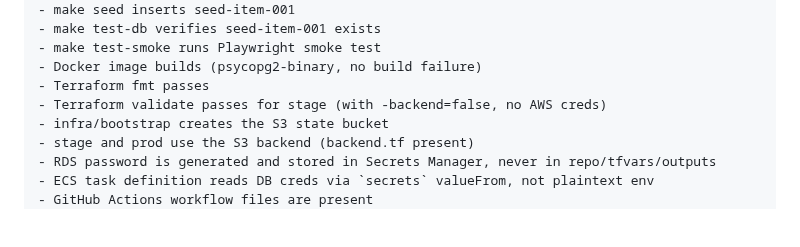
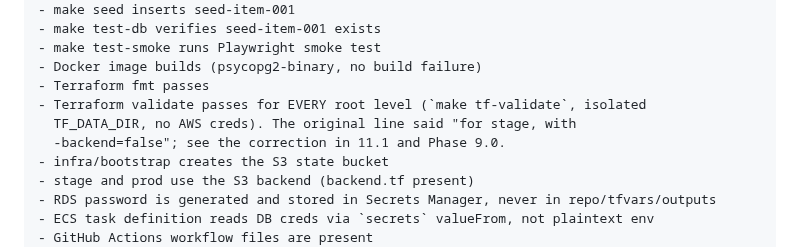
Before and after one commit to UVE-QA/aws-devops-sdet-demo, a Markdown page: docs/project-prompt.md, the part around one of its changes. Drawn GitHub-style; blank space fills up the shorter version.

```diff
--- a/docs/project-prompt.md
+++ b/docs/project-prompt.md
@@ -2151,7 +2147,9 @@ The generated repository must satisfy:
 - make test-smoke runs Playwright smoke test
 - Docker image builds (psycopg2-binary, no build failure)
 - Terraform fmt passes
-- Terraform validate passes for stage (with -backend=false, no AWS creds)
+- Terraform validate passes for EVERY root level (`make tf-validate`, isolated
+  TF_DATA_DIR, no AWS creds). The original line said "for stage, with
+  -backend=false"; see the correction in 11.1 and Phase 9.0.
 - infra/bootstrap creates the S3 state bucket
 - stage and prod use the S3 backend (backend.tf present)
 - RDS password is generated and stored in Secrets Manager, never in repo/tfvars/outputs
```
Also changed, not shown: other parts of docs/project-prompt.md (+103 -107 lines), docs/phase-gates.md (+5 -2 lines), 1 other file.
